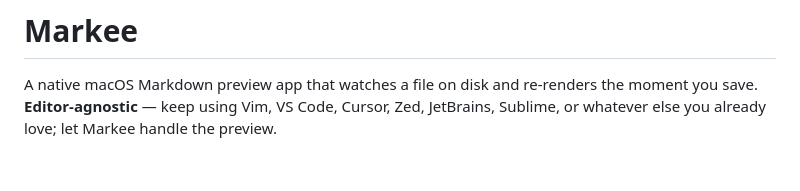
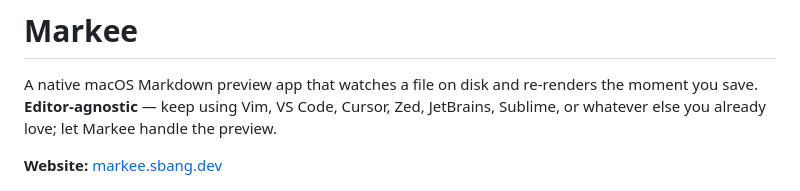
Before and after one commit to sethbang/markee, a Markdown page: README.md, the part around the change. Drawn GitHub-style; blank space fills up the shorter version.

Commit message:
Link README to the new markee.sbang.dev landing site
Co-Authored-By: Claude Opus 4.7 (1M context) <noreply@anthropic.com>

```diff
--- a/README.md
+++ b/README.md
@@ -4,6 +4,8 @@ A native macOS Markdown preview app that watches a file on disk and re-renders
 the moment you save. **Editor-agnostic** — keep using Vim, VS Code, Cursor,
 Zed, JetBrains, Sublime, or whatever else you already love; let Markee handle
 the preview.
+
+**Website:** [markee.sbang.dev](https://markee.sbang.dev)
 
 <p align="center">
   <picture>
```
